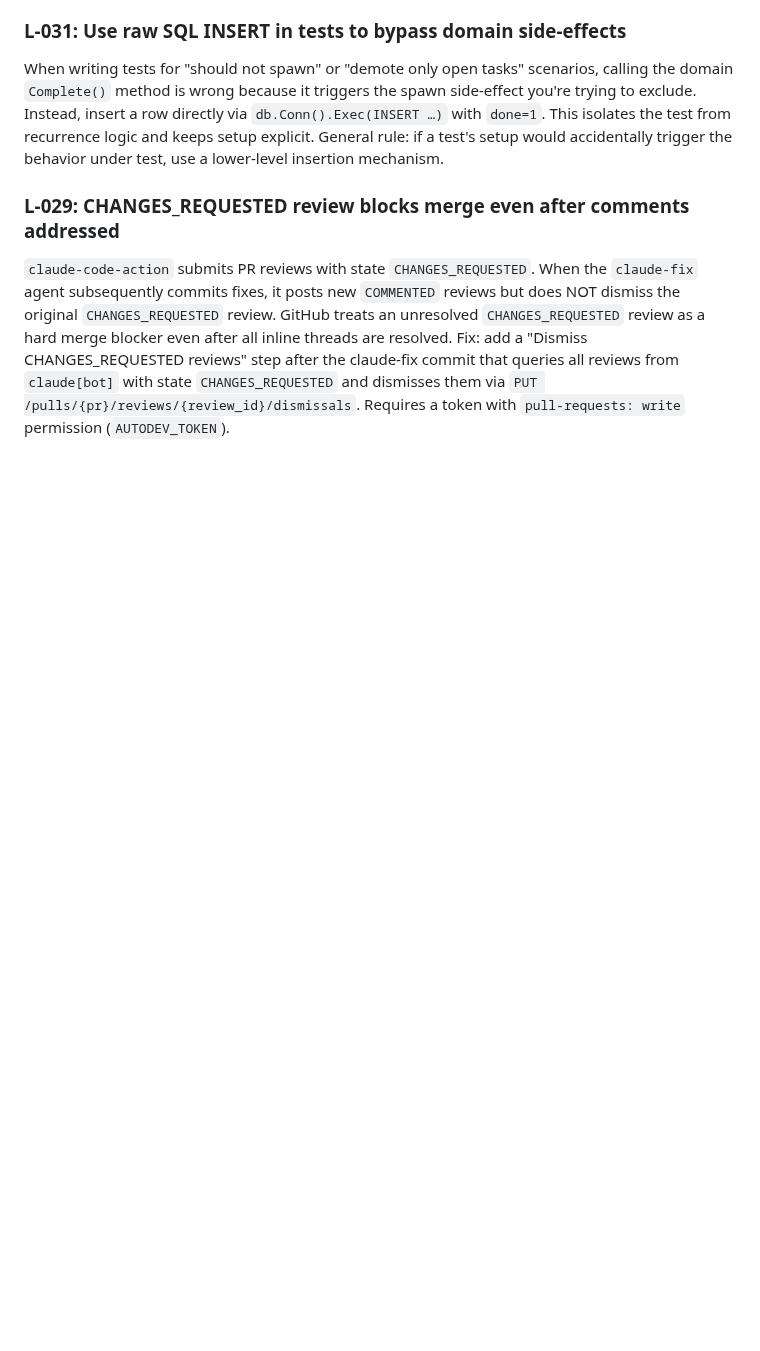
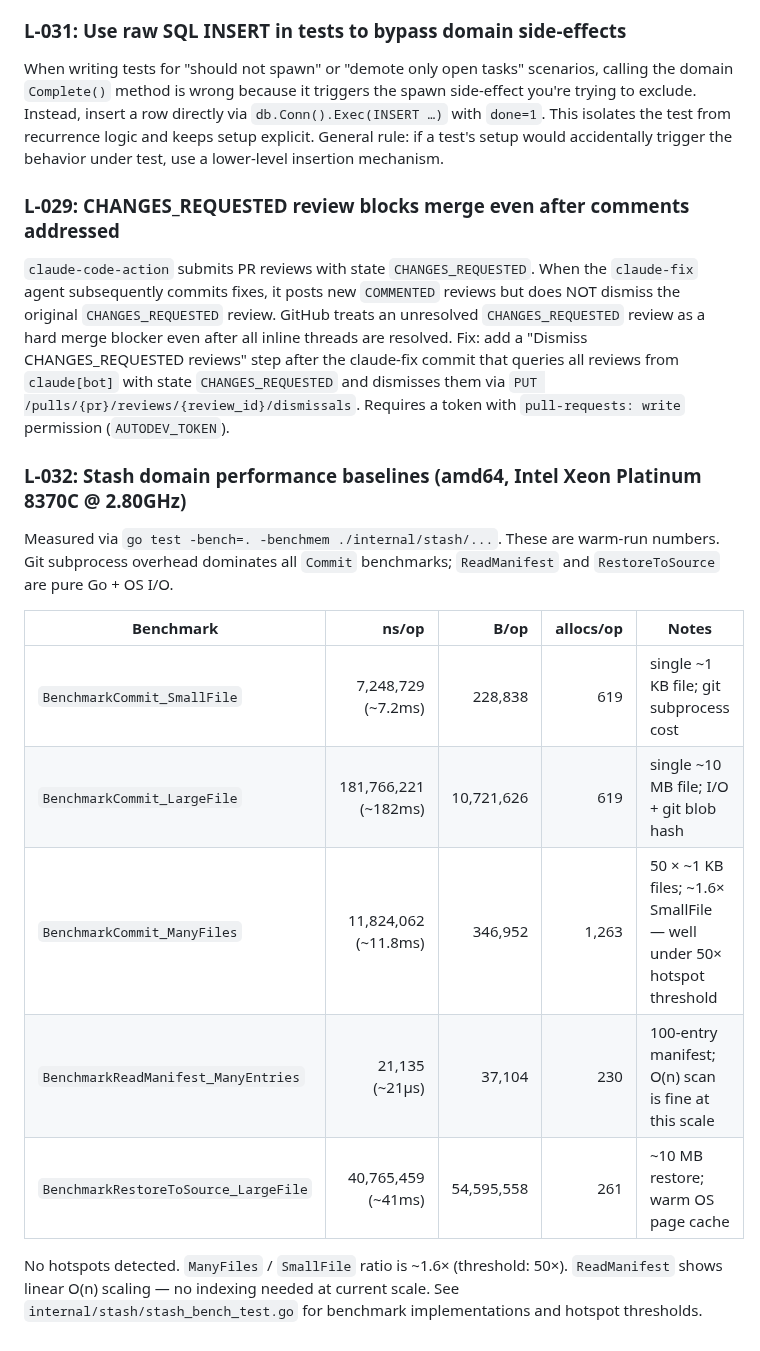
Before and after one commit to rnwolfe/mine, a Markdown page: docs/internal/lessons-learned.md, the part around the change. Rendered like a GitHub page; blank space fills up the shorter version.

Commit message:
feat: implement #143

```diff
--- a/docs/internal/lessons-learned.md
+++ b/docs/internal/lessons-learned.md
@@ -268,3 +268,21 @@ resolved. Fix: add a "Dismiss CHANGES_REQUESTED reviews" step after the claude-f
 that queries all reviews from `claude[bot]` with state `CHANGES_REQUESTED` and dismisses
 them via `PUT /pulls/{pr}/reviews/{review_id}/dismissals`. Requires a token with
 `pull-requests: write` permission (`AUTODEV_TOKEN`).
+
+### L-032: Stash domain performance baselines (amd64, Intel Xeon Platinum 8370C @ 2.80GHz)
+
+Measured via `go test -bench=. -benchmem ./internal/stash/...`. These are warm-run numbers.
+Git subprocess overhead dominates all `Commit` benchmarks; `ReadManifest` and
+`RestoreToSource` are pure Go + OS I/O.
+
+| Benchmark | ns/op | B/op | allocs/op | Notes |
+|-----------|------:|-----:|----------:|-------|
+| `BenchmarkCommit_SmallFile` | 7,248,729 (~7.2ms) | 228,838 | 619 | single ~1 KB file; git subprocess cost |
+| `BenchmarkCommit_LargeFile` | 181,766,221 (~182ms) | 10,721,626 | 619 | single ~10 MB file; I/O + git blob hash |
+| `BenchmarkCommit_ManyFiles` | 11,824,062 (~11.8ms) | 346,952 | 1,263 | 50 × ~1 KB files; ~1.6× SmallFile — well under 50× hotspot threshold |
+| `BenchmarkReadManifest_ManyEntries` | 21,135 (~21µs) | 37,104 | 230 | 100-entry manifest; O(n) scan is fine at this scale |
+| `BenchmarkRestoreToSource_LargeFile` | 40,765,459 (~41ms) | 54,595,558 | 261 | ~10 MB restore; warm OS page cache |
+
+No hotspots detected. `ManyFiles` / `SmallFile` ratio is ~1.6× (threshold: 50×).
+`ReadManifest` shows linear O(n) scaling — no indexing needed at current scale.
+See `internal/stash/stash_bench_test.go` for benchmark implementations and hotspot thresholds.
```
Also changed, not shown: docs/internal/key-files.md (+1 -0 lines).
